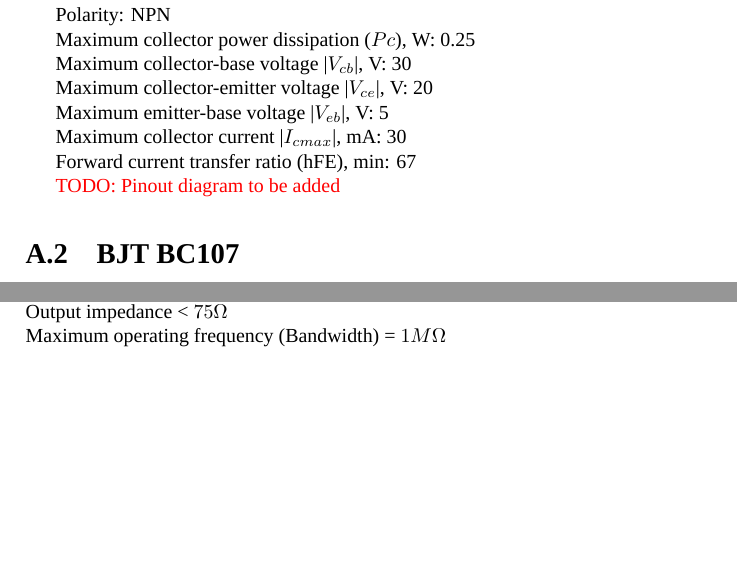
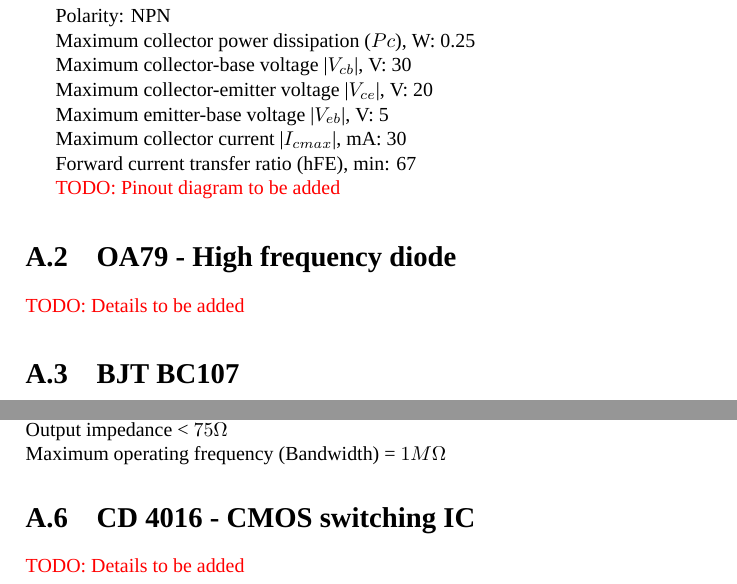
Before and after one commit to kavyamanohar/analogcommunication, a LaTeX book (analogcommunicationcircuits/analogcommunication.tex, which reads analogcommunicationcircuits/chapters/referencedata.tex): two parts of pages 61 and 63 of 65, joined at a grey line, cut so that both start at the same text, the shorter picture padded with empty space. Compiled offline with XeLaTeX; a missing font is replaced by an installed copy or a similar font.

Commit message:
[ac] To do task of adding details on CD4016 and OA79 was done

```diff
--- a/analogcommunicationcircuits/chapters/referencedata.tex
+++ b/analogcommunicationcircuits/chapters/referencedata.tex
@@ -22,6 +22,9 @@
 Forward current transfer ratio (hFE), min: 67
 
 \textcolor{red}{TODO: Pinout diagram to be added}
+
+\section{OA79 - High frequency diode}
+\textcolor{red}{TODO: Details to be added}
 \section{BJT BC107}
 \label{BC107}
 Type Designator: BC107
@@ -95,3 +98,6 @@
 \noindent Output impedance < $75  \Omega$
 
 \noindent Maximum operating frequency (Bandwidth) = $1 M\Omega$
+
+\section{CD 4016 - CMOS switching IC}
+\textcolor{red}{TODO: Details to be added}
```
